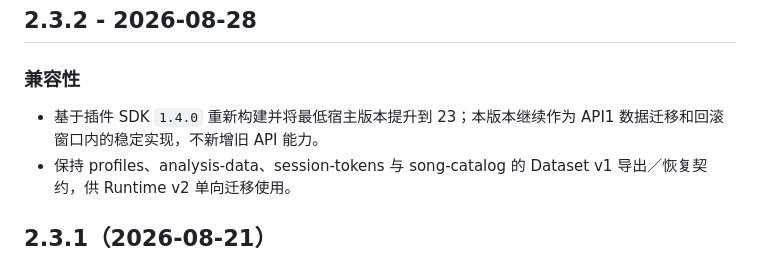
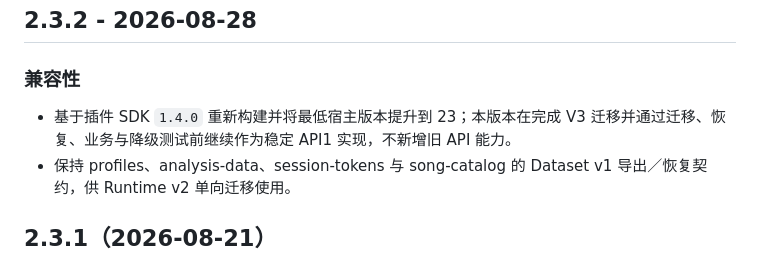
Before and after one commit to android-tool-suite/plugin-phigros-advisor, a Markdown page: CHANGELOG.md, the part around the change. Drawn GitHub-style.

Commit message:
docs: simplify API1 retirement criteria

```diff
--- a/CHANGELOG.md
+++ b/CHANGELOG.md
@@ -4,7 +4,7 @@
 
 ### 兼容性
 
-- 基于插件 SDK `1.4.0` 重新构建并将最低宿主版本提升到 23；本版本继续作为 API1 数据迁移和回滚窗口内的稳定实现，不新增旧 API 能力。
+- 基于插件 SDK `1.4.0` 重新构建并将最低宿主版本提升到 23；本版本在完成 V3 迁移并通过迁移、恢复、业务与降级测试前继续作为稳定 API1 实现，不新增旧 API 能力。
 - 保持 profiles、analysis-data、session-tokens 与 song-catalog 的 Dataset v1 导出／恢复契约，供 Runtime v2 单向迁移使用。
 
 ## 2.3.1（2026-08-21）
```
